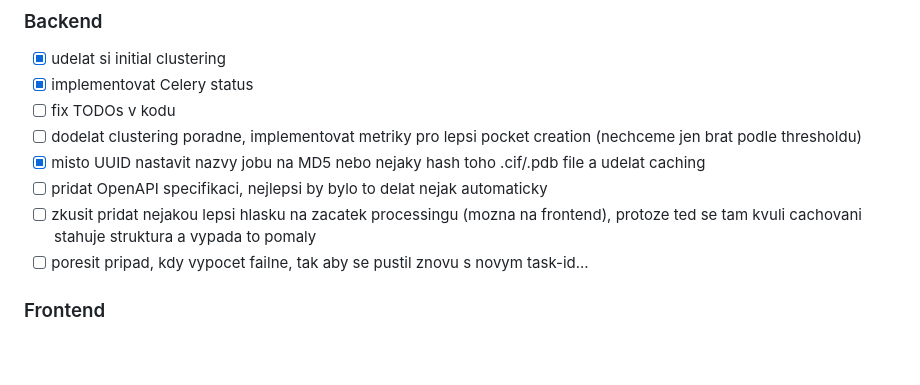
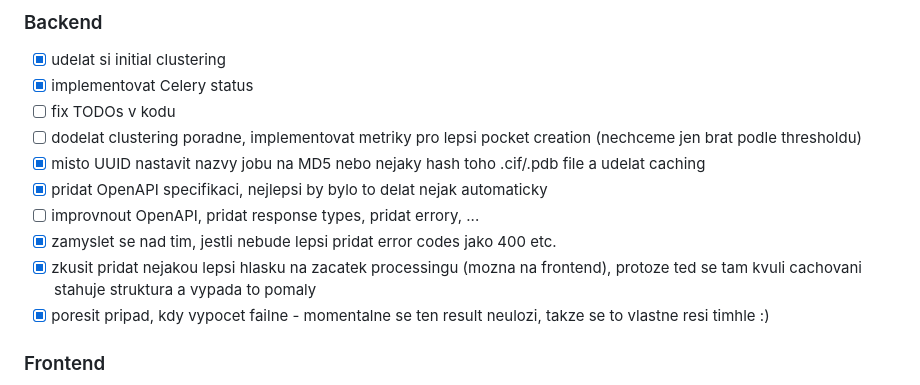
Before and after one commit to luk27official/master-thesis, a Markdown page: notes.md, the part around the change. Rendered like a GitHub page; blank space fills up the shorter version.

Commit message:
checklist

```diff
--- a/notes.md
+++ b/notes.md
@@ -106,9 +106,11 @@
 - [ ] fix TODOs v kodu
 - [ ] dodelat clustering poradne, implementovat metriky pro lepsi pocket creation (nechceme jen brat podle thresholdu)
 - [x] misto UUID nastavit nazvy jobu na MD5 nebo nejaky hash toho .cif/.pdb file a udelat caching
-- [ ] pridat OpenAPI specifikaci, nejlepsi by bylo to delat nejak automaticky
-- [ ] zkusit pridat nejakou lepsi hlasku na zacatek processingu (mozna na frontend), protoze ted se tam kvuli cachovani stahuje struktura a vypada to pomaly
-- [ ] poresit pripad, kdy vypocet failne, tak aby se pustil znovu s novym task-id...
+- [x] pridat OpenAPI specifikaci, nejlepsi by bylo to delat nejak automaticky
+- [ ] improvnout OpenAPI, pridat response types, pridat errory, ...
+- [x] zamyslet se nad tim, jestli nebude lepsi pridat error codes jako 400 etc.
+- [x] zkusit pridat nejakou lepsi hlasku na zacatek processingu (mozna na frontend), protoze ted se tam kvuli cachovani stahuje struktura a vypada to pomaly
+- [x] poresit pripad, kdy vypocet failne - momentalne se ten result neulozi, takze se to vlastne resi timhle :)
 
 ### Frontend
 
```
